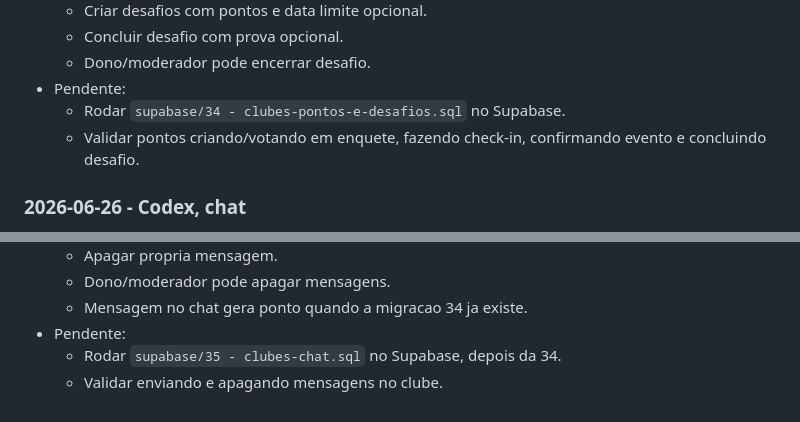
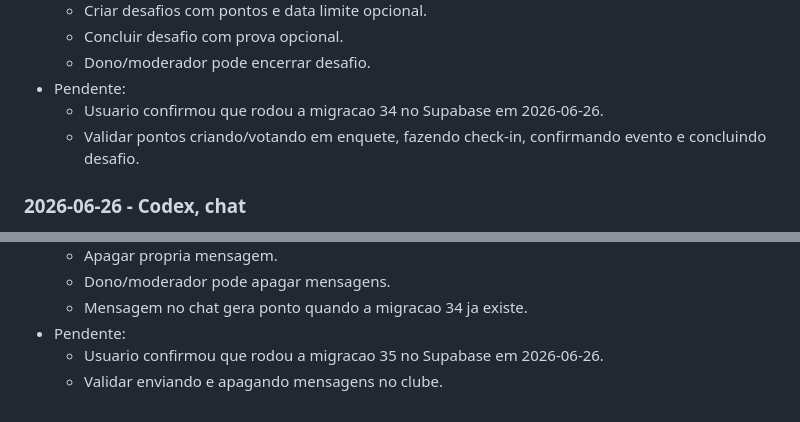
Before and after one commit to Jooohnwss/Dorama-Club, a Markdown page: CLUBES_PLANO_COMPLETO.md, 2 parts joined by grey strips. Drawn GitHub-style.

Commit message:
Registra migracoes 34 e 35 dos clubes

```diff
--- a/CLUBES_PLANO_COMPLETO.md
+++ b/CLUBES_PLANO_COMPLETO.md
@@ -896,7 +896,7 @@ Depois disso, o clube ja fica com cara de comunidade. Chat, eventos e ranking en
   - Concluir desafio com prova opcional.
   - Dono/moderador pode encerrar desafio.
 - Pendente:
-  - Rodar `supabase/34 - clubes-pontos-e-desafios.sql` no Supabase.
+  - Usuario confirmou que rodou a migracao 34 no Supabase em 2026-06-26.
   - Validar pontos criando/votando em enquete, fazendo check-in, confirmando evento e concluindo desafio.
 
 ### 2026-06-26 - Codex, chat
@@ -914,5 +914,5 @@ Depois disso, o clube ja fica com cara de comunidade. Chat, eventos e ranking en
   - Dono/moderador pode apagar mensagens.
   - Mensagem no chat gera ponto quando a migracao 34 ja existe.
 - Pendente:
-  - Rodar `supabase/35 - clubes-chat.sql` no Supabase, depois da 34.
+  - Usuario confirmou que rodou a migracao 35 no Supabase em 2026-06-26.
   - Validar enviando e apagando mensagens no clube.
```
